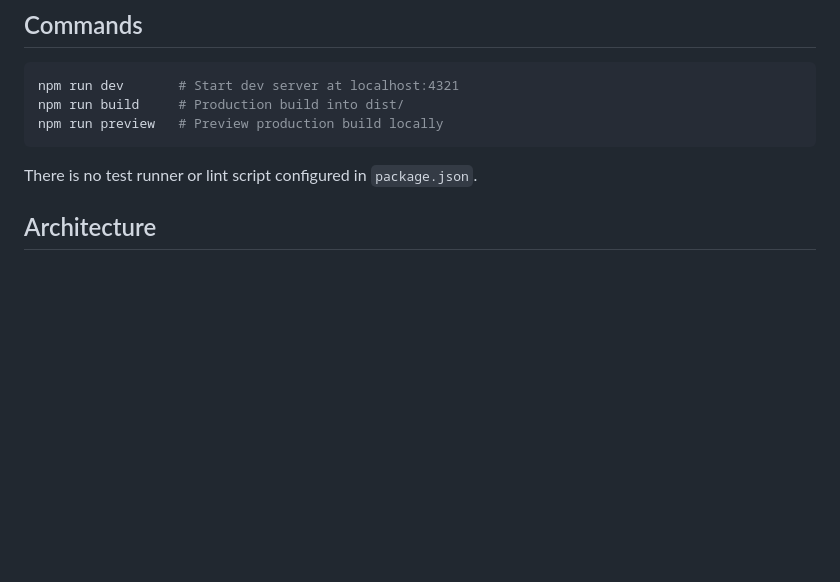
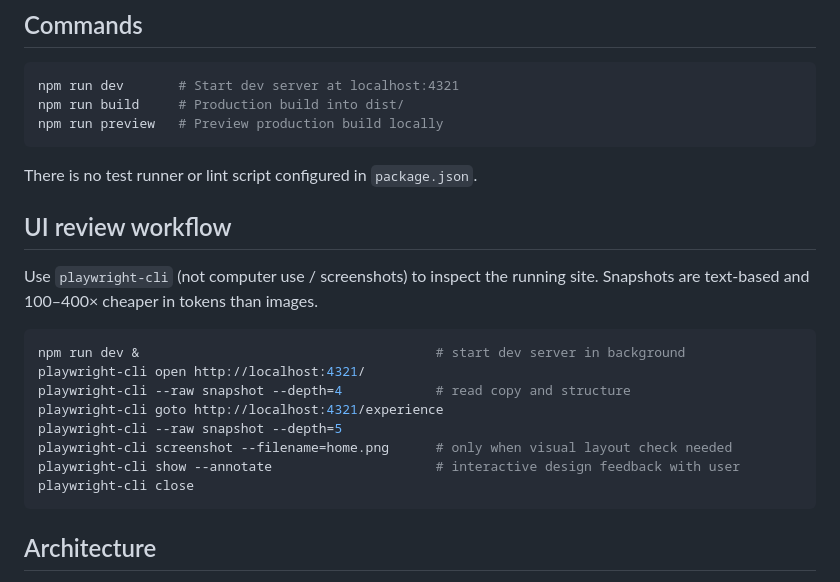
Before and after one commit to solvin-it/solvin-it.github.io, a Markdown page: CLAUDE.md, the part around the change. Drawn GitHub-style; blank space fills up the shorter version.

Commit message:
docs: add UI review workflow to CLAUDE.md
Document playwright-cli as the preferred tool for inspecting the dev
server, with snapshot over screenshot for token efficiency.

Co-Authored-By: Claude Sonnet 4.6 <noreply@anthropic.com>

````diff
--- a/CLAUDE.md
+++ b/CLAUDE.md
@@ -11,6 +11,21 @@ npm run preview   # Preview production build locally
 ```
 
 There is no test runner or lint script configured in `package.json`.
+
+## UI review workflow
+
+Use `playwright-cli` (not computer use / screenshots) to inspect the running site. Snapshots are text-based and 100–400× cheaper in tokens than images.
+
+```bash
+npm run dev &                                      # start dev server in background
+playwright-cli open http://localhost:4321/
+playwright-cli --raw snapshot --depth=4            # read copy and structure
+playwright-cli goto http://localhost:4321/experience
+playwright-cli --raw snapshot --depth=5
+playwright-cli screenshot --filename=home.png      # only when visual layout check needed
+playwright-cli show --annotate                     # interactive design feedback with user
+playwright-cli close
+```
 
 ## Architecture
 
````
